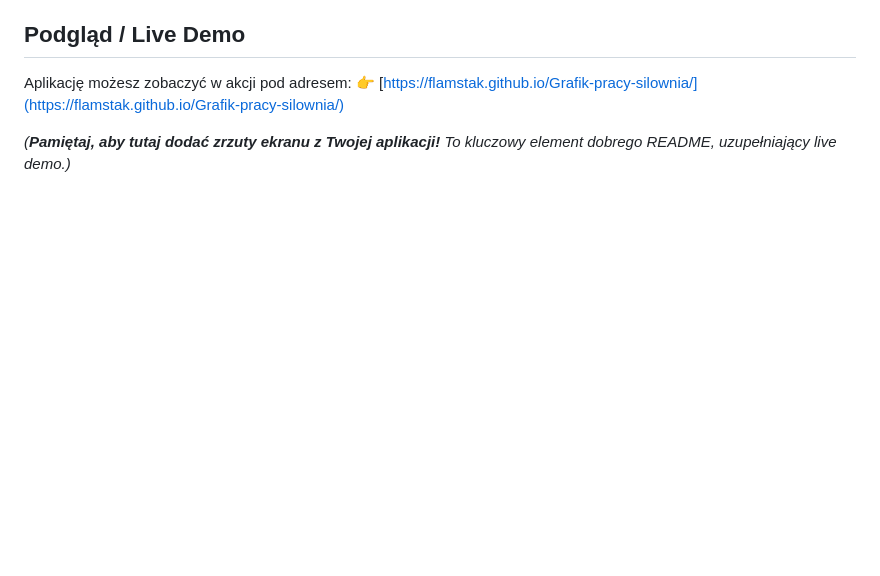
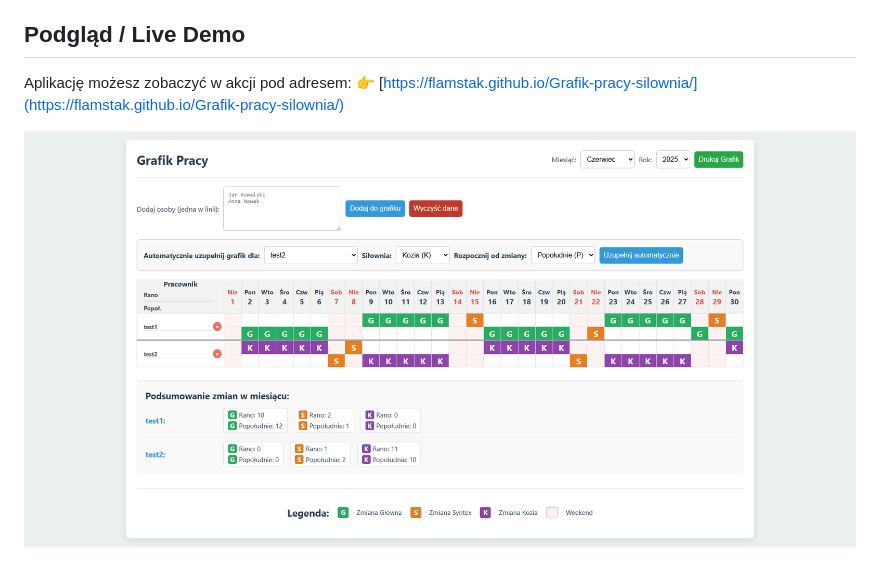
Before and after one commit to Flamstak/Grafik-pracy-silownia, a Markdown page: README.md, the part around the change. Rendered like a GitHub page; pictures changed too: zdjecie.png (added); blank space fills up the shorter version.

Commit message:
Zaktualizowanie README

```diff
--- a/README.md
+++ b/README.md
@@ -61,4 +61,4 @@ Aplikacja powinna od razu się załadować i być gotowa do użycia. 👍
 Aplikację możesz zobaczyć w akcji pod adresem:
 👉 [https://flamstak.github.io/Grafik-pracy-silownia/](https://flamstak.github.io/Grafik-pracy-silownia/)
 
-*(**Pamiętaj, aby tutaj dodać zrzuty ekranu z Twojej aplikacji!** To kluczowy element dobrego README, uzupełniający live demo.)*
+*![Widok kalendarza](zdjecie.png)*
```
